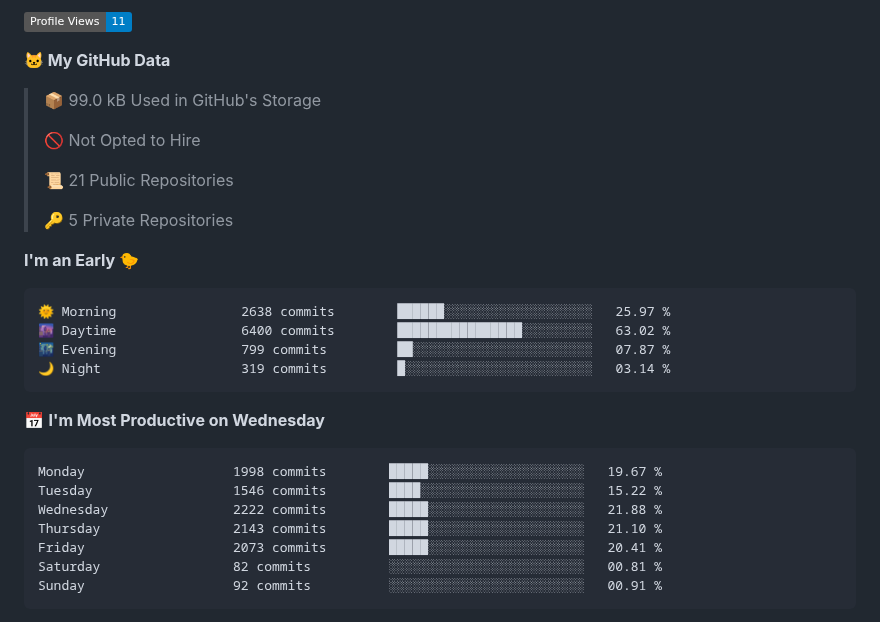
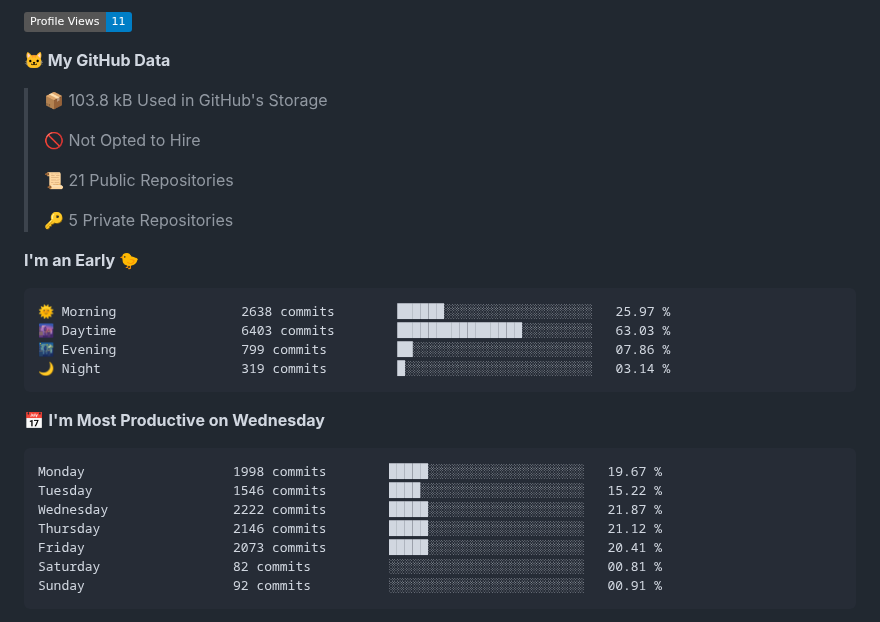
Before and after one commit to NatanB4/NatanB4, a Markdown page: README.md, the part around one of its changes. GitHub-like rendering; badges without logos.

Commit message:
Updated with Dev Metrics

````diff
--- a/README.md
+++ b/README.md
@@ -10,7 +10,7 @@
 
 **🐱 My GitHub Data**
 
-> 📦 99.0 kB Used in GitHub's Storage
+> 📦 103.8 kB Used in GitHub's Storage
  >
 > 🚫 Not Opted to Hire
  >
@@ -22,8 +22,8 @@
 
 ```text
 🌞 Morning                2638 commits        ██████░░░░░░░░░░░░░░░░░░░   25.97 %
-🌆 Daytime                6400 commits        ████████████████░░░░░░░░░   63.02 %
-🌃 Evening                799 commits         ██░░░░░░░░░░░░░░░░░░░░░░░   07.87 %
+🌆 Daytime                6403 commits        ████████████████░░░░░░░░░   63.03 %
+🌃 Evening                799 commits         ██░░░░░░░░░░░░░░░░░░░░░░░   07.86 %
 🌙 Night                  319 commits         █░░░░░░░░░░░░░░░░░░░░░░░░   03.14 %
 ```
 📅 **I'm Most Productive on Wednesday**
@@ -31,8 +31,8 @@
 ```text
 Monday                   1998 commits        █████░░░░░░░░░░░░░░░░░░░░   19.67 %
 Tuesday                  1546 commits        ████░░░░░░░░░░░░░░░░░░░░░   15.22 %
-Wednesday                2222 commits        █████░░░░░░░░░░░░░░░░░░░░   21.88 %
-Thursday                 2143 commits        █████░░░░░░░░░░░░░░░░░░░░   21.10 %
+Wednesday                2222 commits        █████░░░░░░░░░░░░░░░░░░░░   21.87 %
+Thursday                 2146 commits        █████░░░░░░░░░░░░░░░░░░░░   21.12 %
 Friday                   2073 commits        █████░░░░░░░░░░░░░░░░░░░░   20.41 %
 Saturday                 82 commits          ░░░░░░░░░░░░░░░░░░░░░░░░░   00.81 %
 Sunday                   92 commits          ░░░░░░░░░░░░░░░░░░░░░░░░░   00.91 %
````
Also changed, not shown: other parts of README.md (+2 -2 lines), assets/bar_graph.png.
